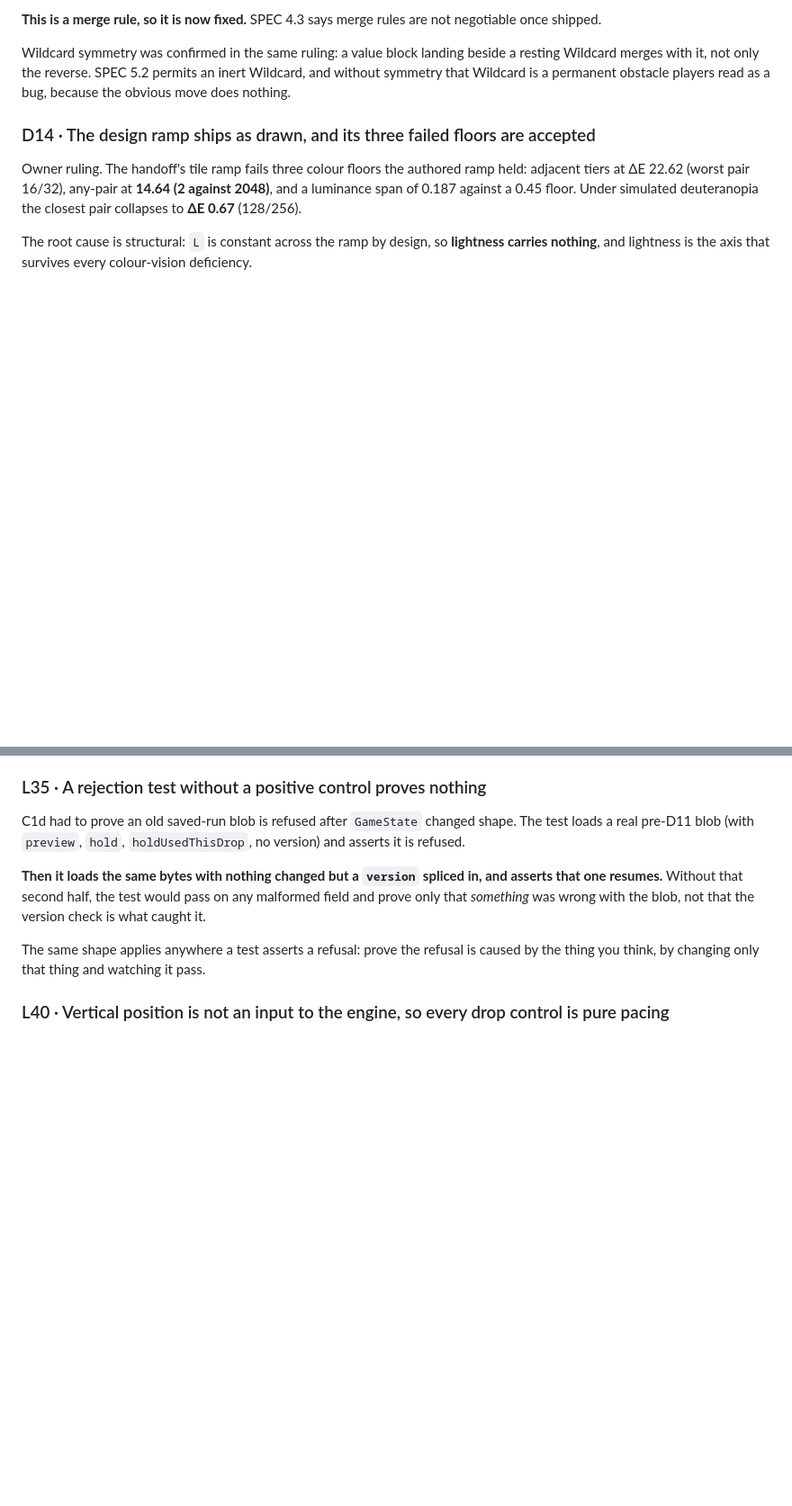
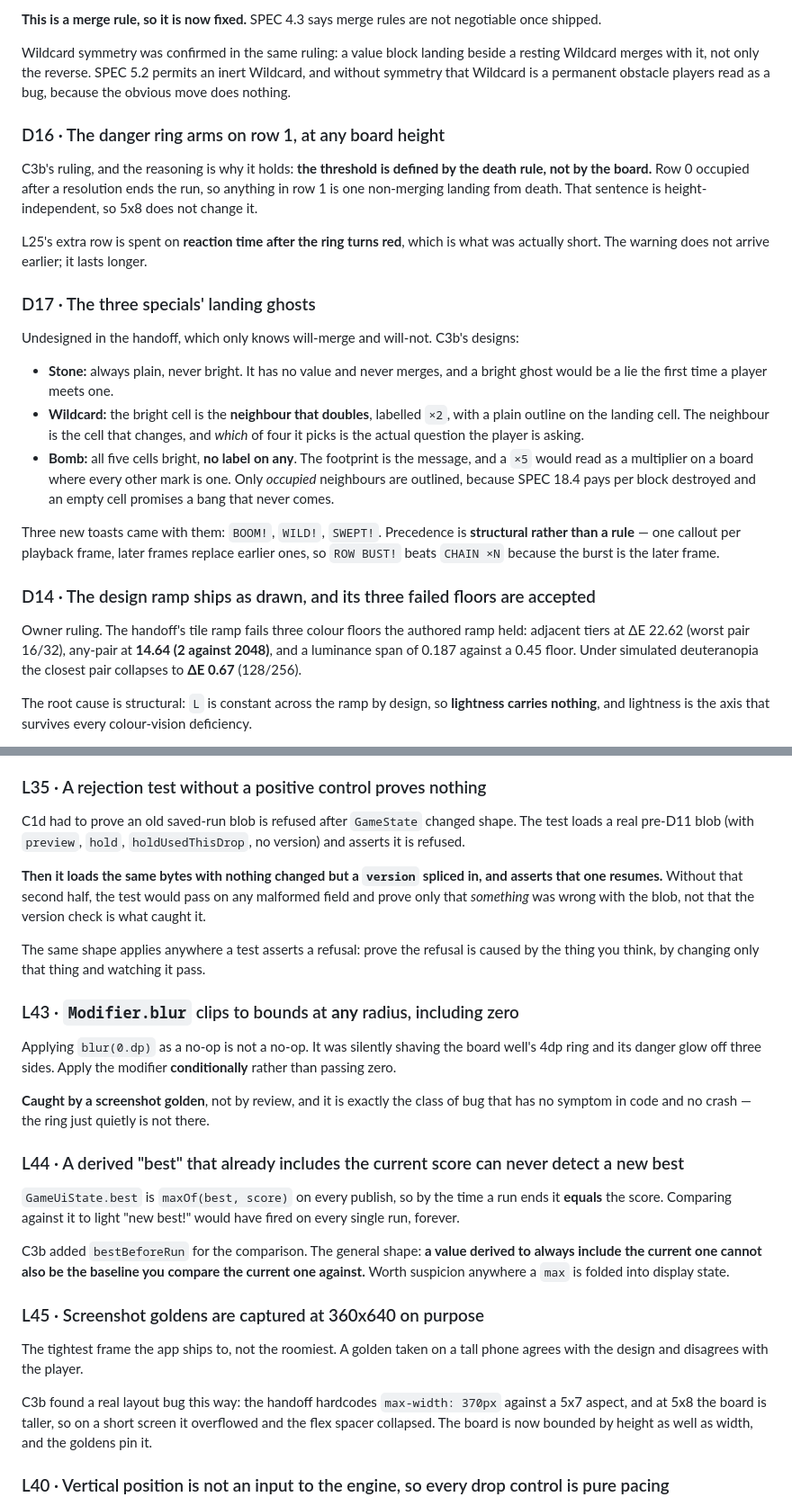
Before and after one commit to Elijah-Dangerfield/Drop2048, a Markdown page: docs/ORCHESTRATION.md, 2 parts joined by grey strips. Shown at 90% size. GitHub-like rendering; blank space fills up the shorter version.

Commit message:
docs: record the game screen rebuild and two bugs only a golden could see
Modifier.blur clips to bounds at any radius including zero, so applying
it as a no-op was quietly shaving the board's ring and danger glow off
three sides. And a best score derived to always include the current score
can never be the baseline that detects a new best, so the celebration
would have fired on every run forever.

Rules the danger ring on row 1 at any board height, because the threshold
follows from the death rule rather than the board, and designs the three
specials' landing ghosts, which the handoff never drew.

Co-Authored-By: Claude Opus 5 <noreply@anthropic.com>

```diff
--- a/docs/ORCHESTRATION.md
+++ b/docs/ORCHESTRATION.md
@@ -250,6 +250,33 @@ Wildcard symmetry was confirmed in the same ruling: a value block landing beside
 Wildcard merges with it, not only the reverse. SPEC 5.2 permits an inert Wildcard, and without
 symmetry that Wildcard is a permanent obstacle players read as a bug, because the obvious move
 does nothing.
+
+### D16 · The danger ring arms on row 1, at any board height
+
+C3b's ruling, and the reasoning is why it holds: **the threshold is defined by the death rule, not
+by the board.** Row 0 occupied after a resolution ends the run, so anything in row 1 is one
+non-merging landing from death. That sentence is height-independent, so 5x8 does not change it.
+
+L25's extra row is spent on **reaction time after the ring turns red**, which is what was actually
+short. The warning does not arrive earlier; it lasts longer.
+
+### D17 · The three specials' landing ghosts
+
+Undesigned in the handoff, which only knows will-merge and will-not. C3b's designs:
+
+- **Stone:** always plain, never bright. It has no value and never merges, and a bright ghost
+  would be a lie the first time a player meets one.
+- **Wildcard:** the bright cell is the **neighbour that doubles**, labelled `×2`, with a plain
+  outline on the landing cell. The neighbour is the cell that changes, and *which* of four it picks
+  is the actual question the player is asking.
+- **Bomb:** all five cells bright, **no label on any**. The footprint is the message, and a `×5`
+  would read as a multiplier on a board where every other mark is one. Only *occupied* neighbours
+  are outlined, because SPEC 18.4 pays per block destroyed and an empty cell promises a bang that
+  never comes.
+
+Three new toasts came with them: `BOOM!`, `WILD!`, `SWEPT!`. Precedence is **structural rather than
+a rule** — one callout per playback frame, later frames replace earlier ones, so `ROW BUST!` beats
+`CHAIN ×N` because the burst is the later frame.
 
 ### D14 · The design ramp ships as drawn, and its three failed floors are accepted
 
@@ -484,6 +511,33 @@ that *something* was wrong with the blob, not that the version check is what cau
 
 The same shape applies anywhere a test asserts a refusal: prove the refusal is caused by the thing
 you think, by changing only that thing and watching it pass.
+
+### L43 · `Modifier.blur` clips to bounds at **any** radius, including zero
+
+Applying `blur(0.dp)` as a no-op is not a no-op. It was silently shaving the board well's 4dp ring
+and its danger glow off three sides. Apply the modifier **conditionally** rather than passing zero.
+
+**Caught by a screenshot golden**, not by review, and it is exactly the class of bug that has no
+symptom in code and no crash — the ring just quietly is not there.
+
+### L44 · A derived "best" that already includes the current score can never detect a new best
+
+`GameUiState.best` is `maxOf(best, score)` on every publish, so by the time a run ends it **equals**
+the score. Comparing against it to light "new best!" would have fired on every single run,
+forever.
+
+C3b added `bestBeforeRun` for the comparison. The general shape: **a value derived to always
+include the current one cannot also be the baseline you compare the current one against.** Worth
+suspicion anywhere a `max` is folded into display state.
+
+### L45 · Screenshot goldens are captured at 360x640 on purpose
+
+The tightest frame the app ships to, not the roomiest. A golden taken on a tall phone agrees with
+the design and disagrees with the player.
+
+C3b found a real layout bug this way: the handoff hardcodes `max-width: 370px` against a 5x7
+aspect, and at 5x8 the board is taller, so on a short screen it overflowed and the flex spacer
+collapsed. The board is now bounded by height as well as width, and the goldens pin it.
 
 ### L40 · Vertical position is not an input to the engine, so every drop control is pure pacing
 
```
Also changed, not shown: other parts of docs/ORCHESTRATION.md (+3 -3 lines).
